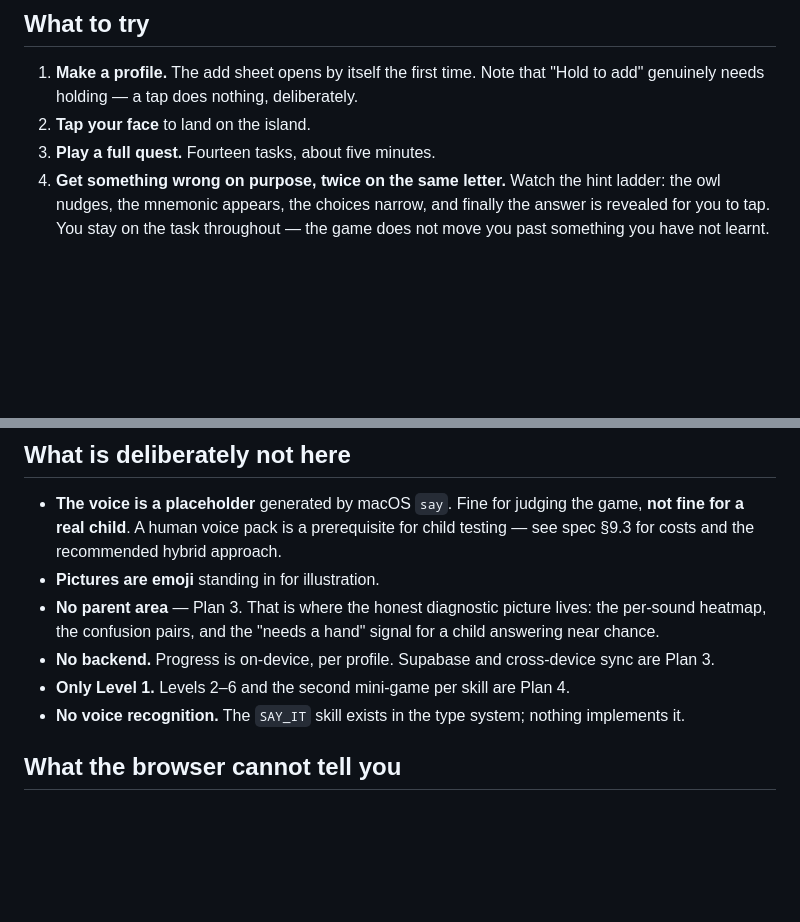
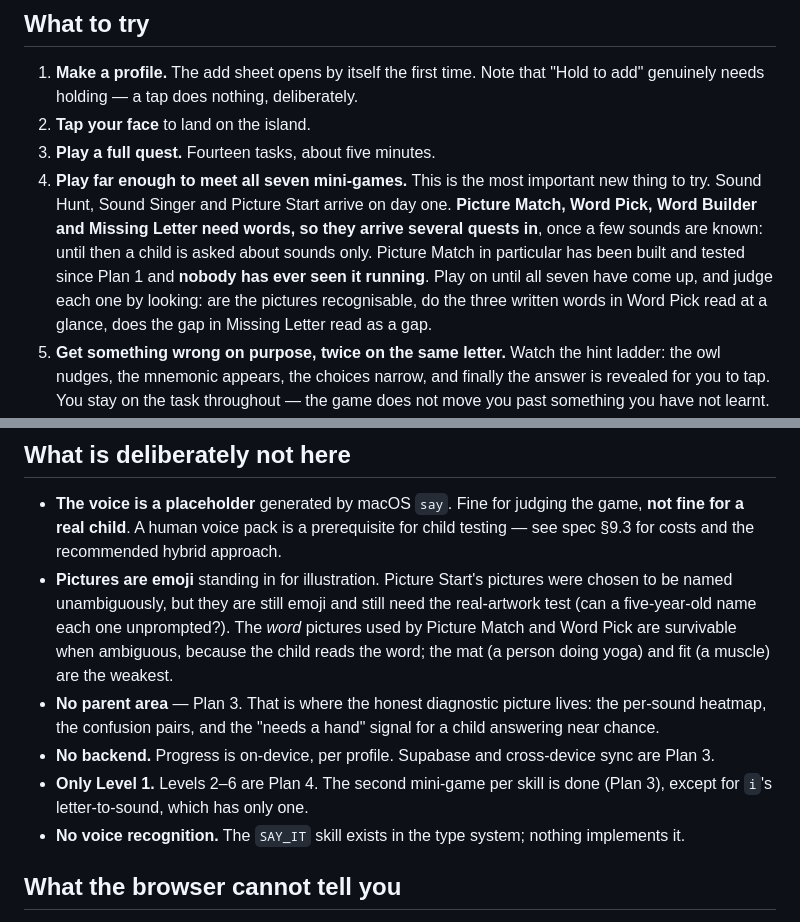
Before and after one commit to brendanreid-droid/phonics-game, a Markdown page: docs/REVIEW-GATE.md, 2 parts joined by grey strips. Rendered like a GitHub page; blank space fills up the shorter version.

```diff
--- a/docs/REVIEW-GATE.md
+++ b/docs/REVIEW-GATE.md
@@ -45,6 +59,7 @@ Real touch, real speakers, real screen size. This is the one that counts for a c
 1. **Make a profile.** The add sheet opens by itself the first time. Note that "Hold to add" genuinely needs holding — a tap does nothing, deliberately.
 2. **Tap your face** to land on the island.
 3. **Play a full quest.** Fourteen tasks, about five minutes.
+4. **Play far enough to meet all seven mini-games.** This is the most important new thing to try. Sound Hunt, Sound Singer and Picture Start arrive on day one. **Picture Match, Word Pick, Word Builder and Missing Letter need words, so they arrive several quests in**, once a few sounds are known: until then a child is asked about sounds only. Picture Match in particular has been built and tested since Plan 1 and **nobody has ever seen it running**. Play on until all seven have come up, and judge each one by looking: are the pictures recognisable, do the three written words in Word Pick read at a glance, does the gap in Missing Letter read as a gap.
 2. **Get something wrong on purpose, twice on the same letter.** Watch the hint ladder: the owl nudges, the mnemonic appears, the choices narrow, and finally the answer is revealed for you to tap. You stay on the task throughout — the game does not move you past something you have not learnt.
 3. **Do nothing for ten seconds.** The ladder escalates on idling too, but never as far as revealing the answer. A child who pauses is thinking, and handing them the answer steals a win they were about to earn.
 4. **Reload the page mid-quest.** You resume on the same task, with the same plan. Progress is written after every single task.
@@ -66,10 +81,10 @@ If any of those are wrong, the fix is in `scripts/generate-placeholder-audio.sh`
 ## What is deliberately not here
 
 - **The voice is a placeholder** generated by macOS `say`. Fine for judging the game, **not fine for a real child**. A human voice pack is a prerequisite for child testing — see spec §9.3 for costs and the recommended hybrid approach.
-- **Pictures are emoji** standing in for illustration.
+- **Pictures are emoji** standing in for illustration. Picture Start's pictures were chosen to be named unambiguously, but they are still emoji and still need the real-artwork test (can a five-year-old name each one unprompted?). The *word* pictures used by Picture Match and Word Pick are survivable when ambiguous, because the child reads the word; the mat (a person doing yoga) and fit (a muscle) are the weakest.
 - **No parent area** — Plan 3. That is where the honest diagnostic picture lives: the per-sound heatmap, the confusion pairs, and the "needs a hand" signal for a child answering near chance.
 - **No backend.** Progress is on-device, per profile. Supabase and cross-device sync are Plan 3.
-- **Only Level 1.** Levels 2–6 and the second mini-game per skill are Plan 4.
+- **Only Level 1.** Levels 2–6 are Plan 4. The second mini-game per skill is done (Plan 3), except for `i`'s letter-to-sound, which has only one.
 - **No voice recognition.** The `SAY_IT` skill exists in the type system; nothing implements it.
 
 ## What the browser cannot tell you
```
Also changed, not shown: other parts of docs/REVIEW-GATE.md (+21 -7 lines).
